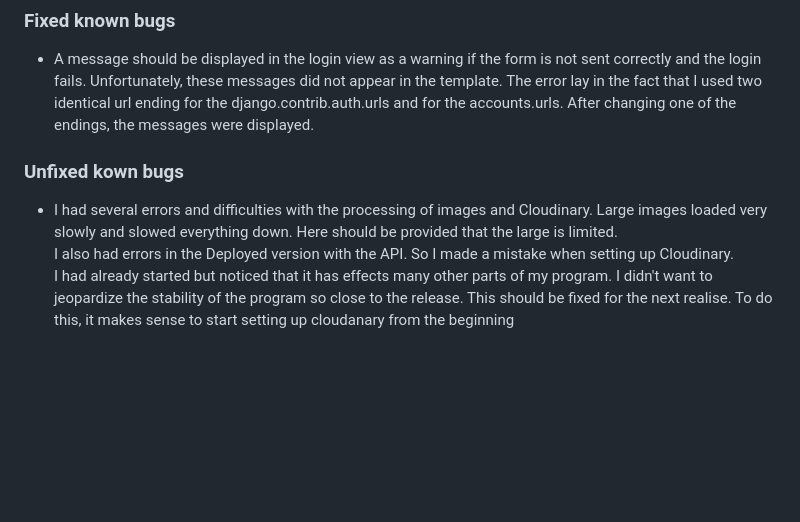
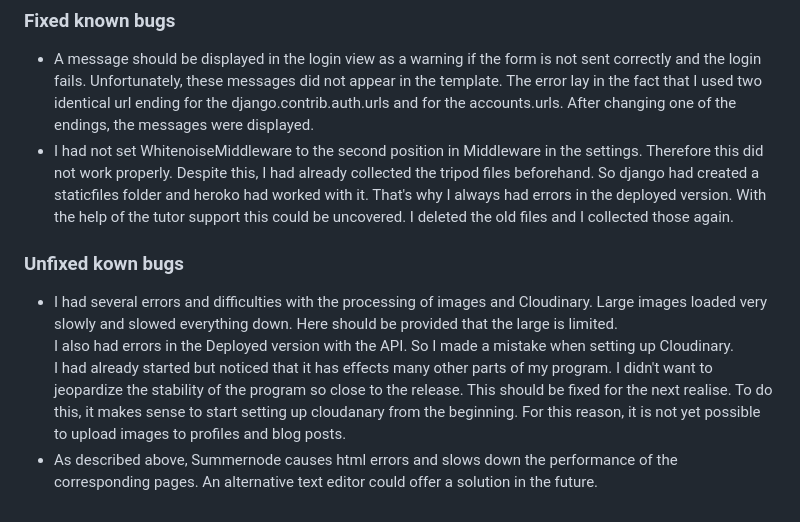
Before and after one commit to SureDeveloping/cave-blog, a Markdown page: TESTING.md, the part around the change. GitHub-like rendering; blank space fills up the shorter version.

Commit message:
Add text to the testing.md

```diff
--- a/TESTING.md
+++ b/TESTING.md
@@ -227,8 +227,10 @@ This was my first Django/database project, I mainly encountered learning curves
 
 ### Fixed known bugs
 - A message should be displayed in the login view as a warning if the form is not sent correctly and the login fails. Unfortunately, these messages did not appear in the template. The error lay in the fact that I used two identical url ending for the django.contrib.auth.urls and for the accounts.urls. After changing one of the endings, the messages were displayed.
+- I had not set WhitenoiseMiddleware to the second position in Middleware in the settings. Therefore this did not work properly. Despite this, I had already collected the tripod files beforehand. So django had created a staticfiles folder and heroko had worked with it. That's why I always had errors in the deployed version. With the help of the tutor support this could be uncovered. I deleted the old files and I collected those again.
 
 ### Unfixed kown bugs
 - I had several errors and difficulties with the processing of images and Cloudinary. Large images loaded very slowly and slowed everything down. Here should be provided that the large is limited. <br>
 I also had errors in the Deployed version with the API. So I made a mistake when setting up Cloudinary. <br>
-I had already started but noticed that it has effects many other parts of my program. I didn't want to jeopardize the stability of the program so close to the release. This should be fixed for the next realise. To do this, it makes sense to start setting up cloudanary from the beginning
+I had already started but noticed that it has effects many other parts of my program. I didn't want to jeopardize the stability of the program so close to the release. This should be fixed for the next realise. To do this, it makes sense to start setting up cloudanary from the beginning. For this reason, it is not yet possible to upload images to profiles and blog posts.
+- As described above, Summernode causes html errors and slows down the performance of the corresponding pages. An alternative text editor could offer a solution in the future.
```
